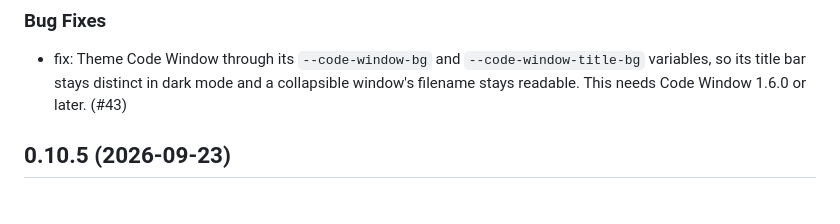
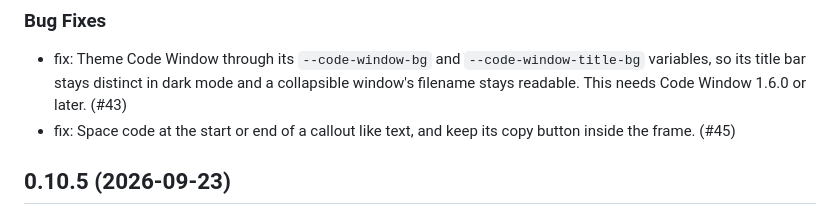
Before and after one commit to mcanouil/quarto-atelier, a Markdown page: CHANGELOG.md, the part around the change. GitHub-like rendering.

Commit message:
docs: add the callout code spacing fix to the changelog

```diff
--- a/CHANGELOG.md
+++ b/CHANGELOG.md
@@ -5,6 +5,7 @@
 ### Bug Fixes
 
 - fix: Theme Code Window through its `--code-window-bg` and `--code-window-title-bg` variables, so its title bar stays distinct in dark mode and a collapsible window's filename stays readable. This needs Code Window 1.6.0 or later. (#43)
+- fix: Space code at the start or end of a callout like text, and keep its copy button inside the frame. (#45)
 
 ## 0.10.5 (2026-09-23)
 
```
